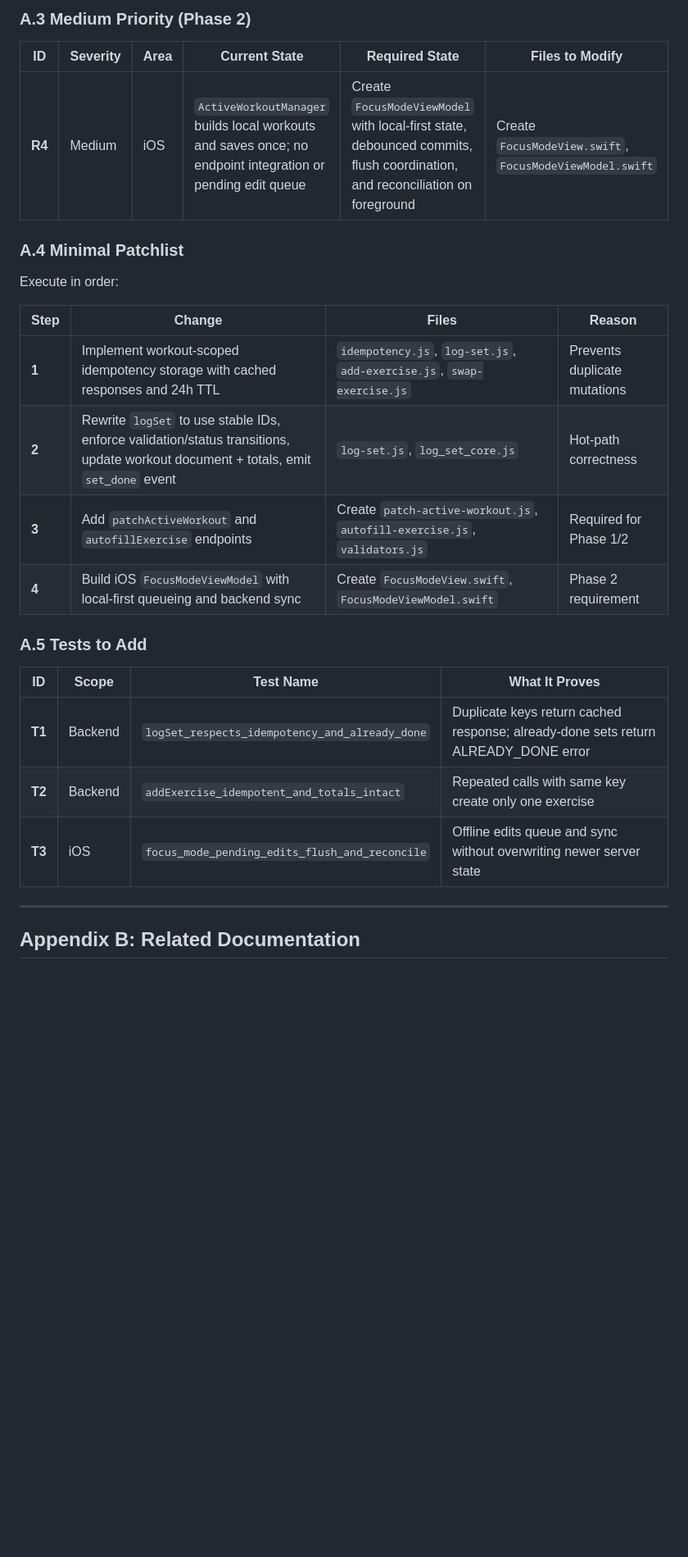
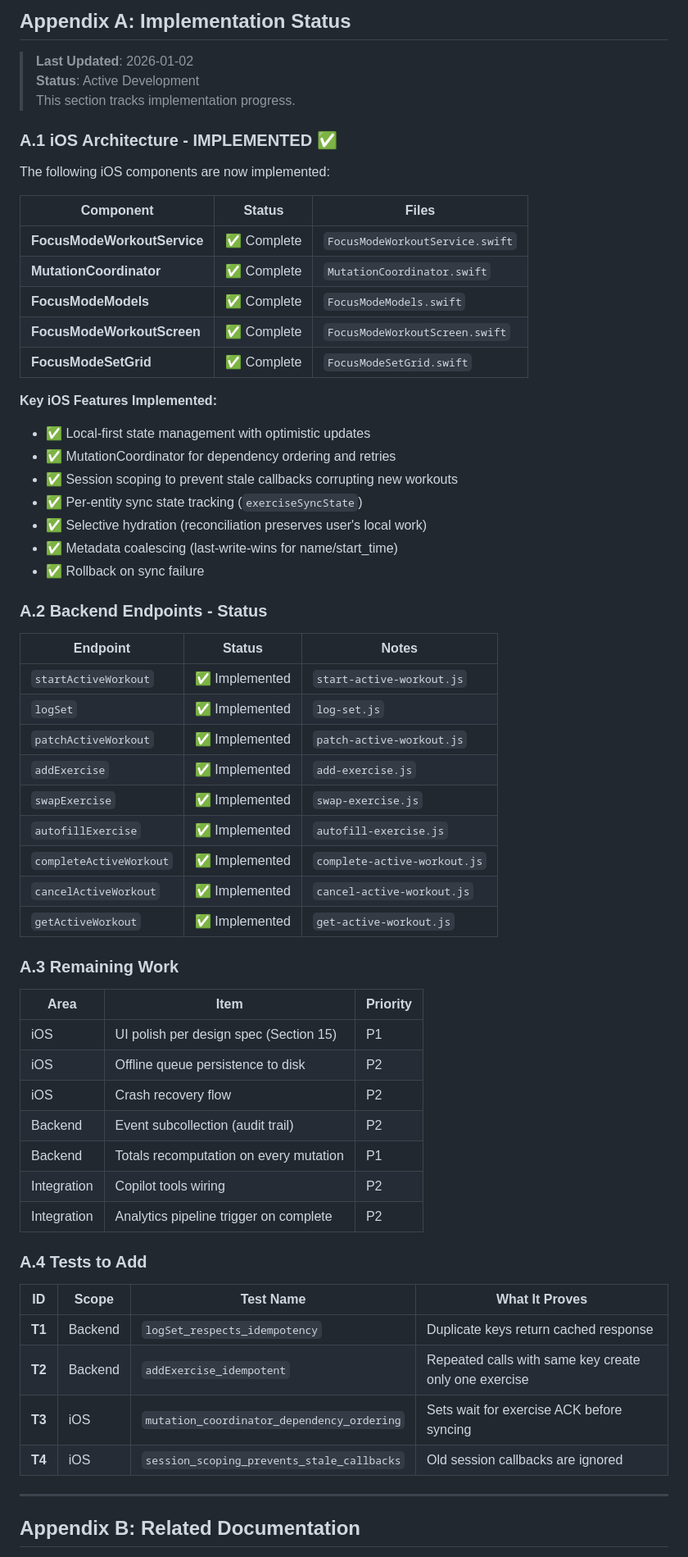
Before and after one commit to ValterAndersson/myon, a Markdown page: docs/FOCUS_MODE_WORKOUT_EXECUTION.md, the part around one of its changes. Shown at 82% size. Drawn GitHub-style; blank space fills up the shorter version.

Commit message:
docs: Complete FOCUS_MODE_WORKOUT_EXECUTION.md update
Updated sections:
- Header: Status changed to 'Active Implementation', date updated to 2026-01-02
- Section 8.1: Rewritten with MutationCoordinator architecture diagram
- Section 8.7: Updated file structure to match Povver/Povver layout
- Appendix A: Completely rewritten as 'Implementation Status'
  - iOS Architecture marked as IMPLEMENTED ✅
  - All backend endpoints marked as IMPLEMENTED ✅
  - Remaining work clearly prioritized
  - Updated test suggestions

The document now accurately reflects current implementation state.

```diff
--- a/docs/FOCUS_MODE_WORKOUT_EXECUTION.md
+++ b/docs/FOCUS_MODE_WORKOUT_EXECUTION.md
@@ -2205,27 +2184,64 @@ const RATE_LIMITS = {
-### A.3 Medium Priority (Phase 2)
-
-| ID | Severity | Area | Current State | Required State | Files to Modify |
-|----|----------|------|---------------|----------------|-----------------|
-| **R4** | Medium | iOS | `ActiveWorkoutManager` builds local workouts and saves once; no endpoint integration or pending edit queue | Create `FocusModeViewModel` with local-first state, debounced commits, flush coordination, and reconciliation on foreground | Create `FocusModeView.swift`, `FocusModeViewModel.swift` |
-
-### A.4 Minimal Patchlist
-
-Execute in order:
-
-| Step | Change | Files | Reason |
-|------|--------|-------|--------|
-| **1** | Implement workout-scoped idempotency storage with cached responses and 24h TTL | `idempotency.js`, `log-set.js`, `add-exercise.js`, `swap-exercise.js` | Prevents duplicate mutations |
-| **2** | Rewrite `logSet` to use stable IDs, enforce validation/status transitions, update workout document + totals, emit `set_done` event | `log-set.js`, `log_set_core.js` | Hot-path correctness |
-| **3** | Add `patchActiveWorkout` and `autofillExercise` endpoints | Create `patch-active-workout.js`, `autofill-exercise.js`, `validators.js` | Required for Phase 1/2 |
-| **4** | Build iOS `FocusModeViewModel` with local-first queueing and backend sync | Create `FocusModeView.swift`, `FocusModeViewModel.swift` | Phase 2 requirement |
-
-### A.5 Tests to Add
+## Appendix A: Implementation Status
+
+> **Last Updated**: 2026-01-02
+> **Status**: Active Development
+> This section tracks implementation progress.
+
+### A.1 iOS Architecture - IMPLEMENTED ✅
+
+The following iOS components are now implemented:
+
+| Component | Status | Files |
+|-----------|--------|-------|
+| **FocusModeWorkoutService** | ✅ Complete | `FocusModeWorkoutService.swift` |
+| **MutationCoordinator** | ✅ Complete | `MutationCoordinator.swift` |
+| **FocusModeModels** | ✅ Complete | `FocusModeModels.swift` |
+| **FocusModeWorkoutScreen** | ✅ Complete | `FocusModeWorkoutScreen.swift` |
+| **FocusModeSetGrid** | ✅ Complete | `FocusModeSetGrid.swift` |
+
+**Key iOS Features Implemented:**
+- ✅ Local-first state management with optimistic updates
+- ✅ MutationCoordinator for dependency ordering and retries
+- ✅ Session scoping to prevent stale callbacks corrupting new workouts
+- ✅ Per-entity sync state tracking (`exerciseSyncState`)
+- ✅ Selective hydration (reconciliation preserves user's local work)
+- ✅ Metadata coalescing (last-write-wins for name/start_time)
+- ✅ Rollback on sync failure
+
+### A.2 Backend Endpoints - Status
+
+| Endpoint | Status | Notes |
+|----------|--------|-------|
+| `startActiveWorkout` | ✅ Implemented | `start-active-workout.js` |
+| `logSet` | ✅ Implemented | `log-set.js` |
+| `patchActiveWorkout` | ✅ Implemented | `patch-active-workout.js` |
+| `addExercise` | ✅ Implemented | `add-exercise.js` |
+| `swapExercise` | ✅ Implemented | `swap-exercise.js` |
+| `autofillExercise` | ✅ Implemented | `autofill-exercise.js` |
+| `completeActiveWorkout` | ✅ Implemented | `complete-active-workout.js` |
+| `cancelActiveWorkout` | ✅ Implemented | `cancel-active-workout.js` |
+| `getActiveWorkout` | ✅ Implemented | `get-active-workout.js` |
+
+### A.3 Remaining Work
+
+| Area | Item | Priority |
+|------|------|----------|
+| iOS | UI polish per design spec (Section 15) | P1 |
+| iOS | Offline queue persistence to disk | P2 |
+| iOS | Crash recovery flow | P2 |
+| Backend | Event subcollection (audit trail) | P2 |
+| Backend | Totals recomputation on every mutation | P1 |
+| Integration | Copilot tools wiring | P2 |
+| Integration | Analytics pipeline trigger on complete | P2 |
+
+### A.4 Tests to Add
 
 | ID | Scope | Test Name | What It Proves |
 |----|-------|-----------|----------------|
-| **T1** | Backend | `logSet_respects_idempotency_and_already_done` | Duplicate keys return cached response; already-done sets return ALREADY_DONE error |
-| **T2** | Backend | `addExercise_idempotent_and_totals_intact` | Repeated calls with same key create only one exercise |
-| **T3** | iOS | `focus_mode_pending_edits_flush_and_reconcile` | Offline edits queue and sync without overwriting newer server state |
+| **T1** | Backend | `logSet_respects_idempotency` | Duplicate keys return cached response |
+| **T2** | Backend | `addExercise_idempotent` | Repeated calls with same key create only one exercise |
+| **T3** | iOS | `mutation_coordinator_dependency_ordering` | Sets wait for exercise ACK before syncing |
+| **T4** | iOS | `session_scoping_prevents_stale_callbacks` | Old session callbacks are ignored |
 
 ---
 
```
Also changed, not shown: other parts of docs/FOCUS_MODE_WORKOUT_EXECUTION.md (+2 -23 lines).
